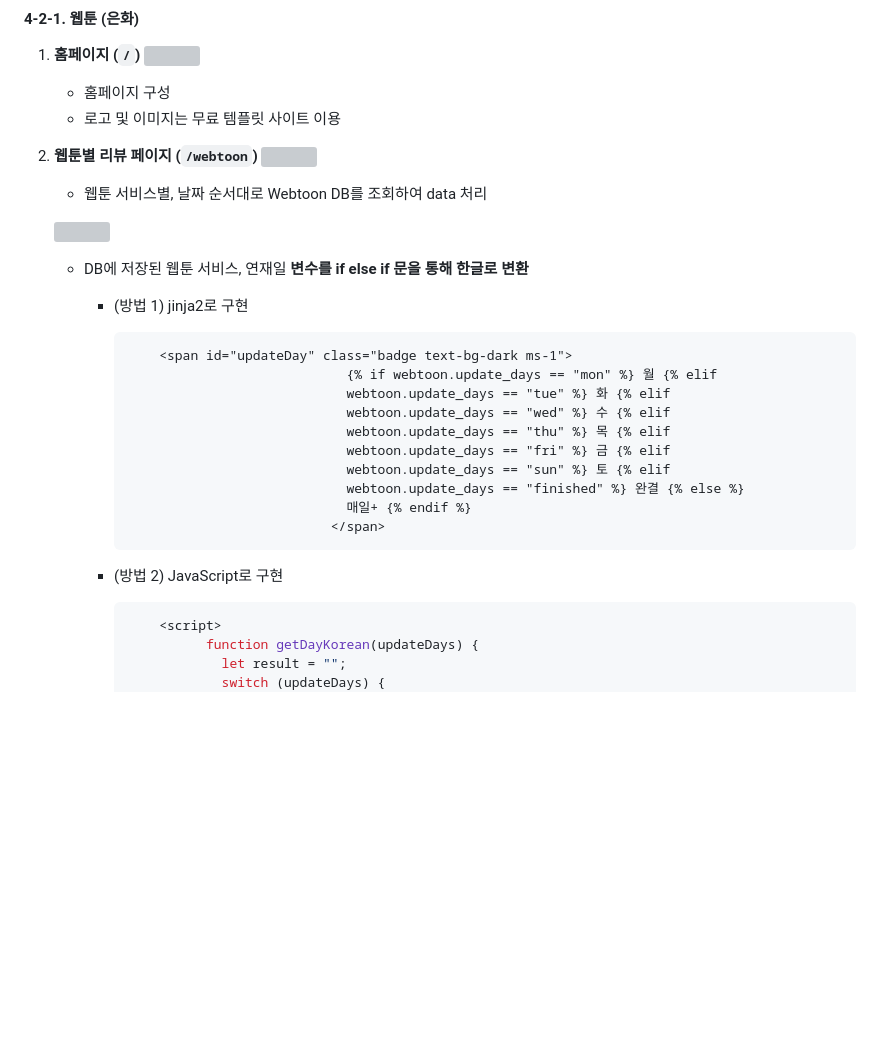
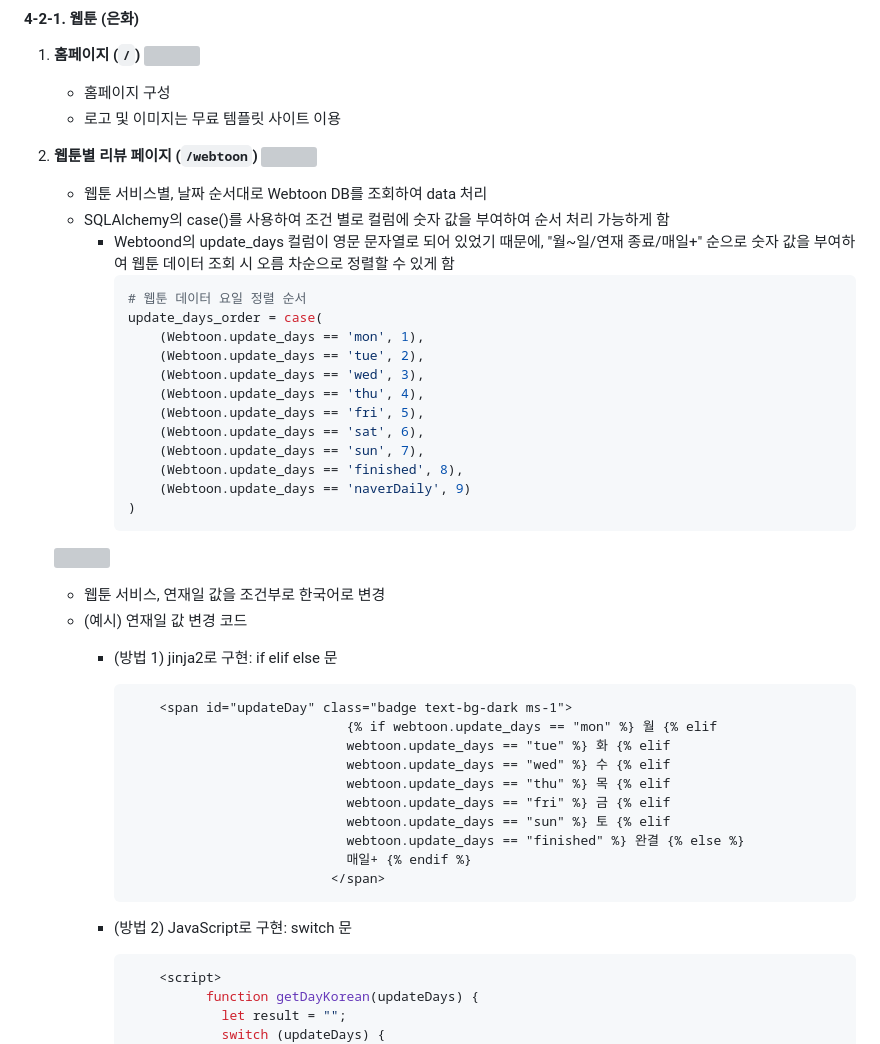
Before and after one commit to 23thTeam/webtoon-review_project, a Markdown page: README.md, the part around the change. GitHub-like rendering; blank space fills up the shorter version; grey boxes are pictures that could not be loaded.

````diff
--- a/README.md
+++ b/README.md
@@ -129,10 +129,27 @@
 2. **웹툰별 리뷰 페이지 (`/webtoon`)**
    ![](https://velog.velcdn.com/images/summereuna/post/c35ceb21-8f1b-4867-8ae1-de474dd088ce/image.png)
    - 웹툰 서비스별, 날짜 순서대로 Webtoon DB를 조회하여 data 처리
+   - SQLAlchemy의 case()를 사용하여 조건 별로 컬럼에 숫자 값을 부여하여 순서 처리 가능하게 함
+     - Webtoond의 update_days 컬럼이 영문 문자열로 되어 있었기 때문에, "월~일/연재 종료/매일+" 순으로 숫자 값을 부여하여 웹툰 데이터 조회 시 오름 차순으로 정렬할 수 있게 함
+        ```python
+        # 웹툰 데이터 요일 정렬 순서
+        update_days_order = case(
+            (Webtoon.update_days == 'mon', 1),
+            (Webtoon.update_days == 'tue', 2),
+            (Webtoon.update_days == 'wed', 3),
+            (Webtoon.update_days == 'thu', 4),
+            (Webtoon.update_days == 'fri', 5),
+            (Webtoon.update_days == 'sat', 6),
+            (Webtoon.update_days == 'sun', 7),
+            (Webtoon.update_days == 'finished', 8),
+            (Webtoon.update_days == 'naverDaily', 9)
+        )
+        ```
 
    ![](https://velog.velcdn.com/images/summereuna/post/0272d96f-cabc-483a-85f8-45cf6e964c9b/image.png)
-   - DB에 저장된 웹툰 서비스, 연재일 **변수를 if else if 문을 통해 한글로 변환**
-     - (방법 1) jinja2로 구현
+   - 웹툰 서비스, 연재일 값을 조건부로 한국어로 변경
+   - (예시) 연재일 값 변경 코드
+     - (방법 1) jinja2로 구현: if elif else 문
         ```html
             <span id="updateDay" class="badge text-bg-dark ms-1">
                                     {% if webtoon.update_days == "mon" %} 월 {% elif
@@ -146,7 +163,7 @@
                                   </span>
         ```
 
-     - (방법 2) JavaScript로 구현
+     - (방법 2) JavaScript로 구현: switch 문
         ```js
             <script>
                   function getDayKorean(updateDays) {
````
